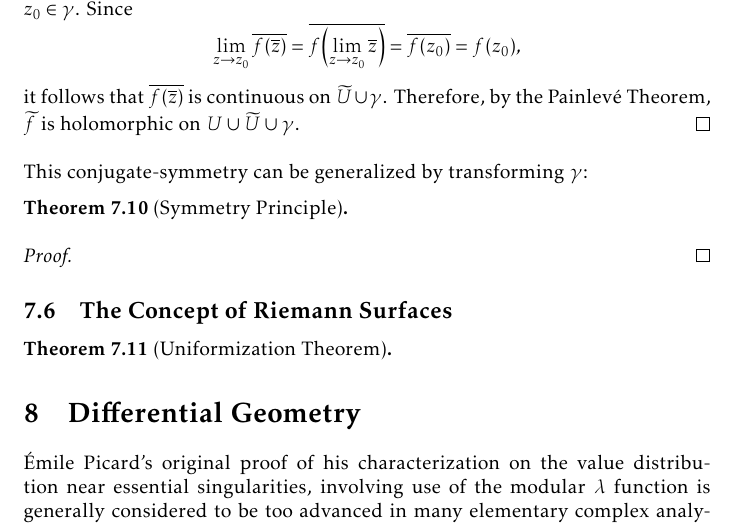
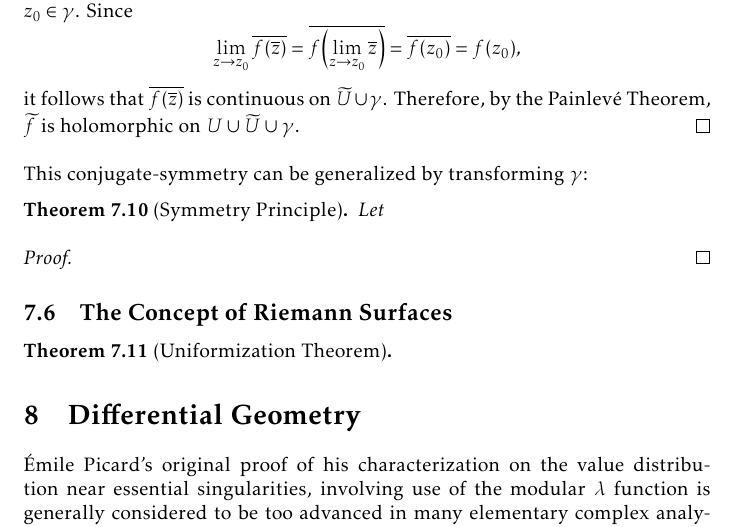
Before and after one commit to slipperking/complex-analysis-latex, a LaTeX document (main.tex): part of page 153 of 165, cut so that both start at the same text. Compiled offline with pdfLaTeX.

Commit message:
overleaf_to_git (Thu Aug 21 22:40:29 2025 -0700): update main.tex from r20266 to r20267

```diff
--- a/main.tex
+++ b/main.tex
@@ -3451,7 +3451,7 @@ A consequent result was discovered by Schwarz, known as the \textit{reflection p
 \end{proof}
 This conjugate-symmetry can be generalized by transforming \(\gamma\):
 \begin{theorem}[Symmetry Principle]
-
+    Let
 \end{theorem}
 \begin{proof}
 
```
